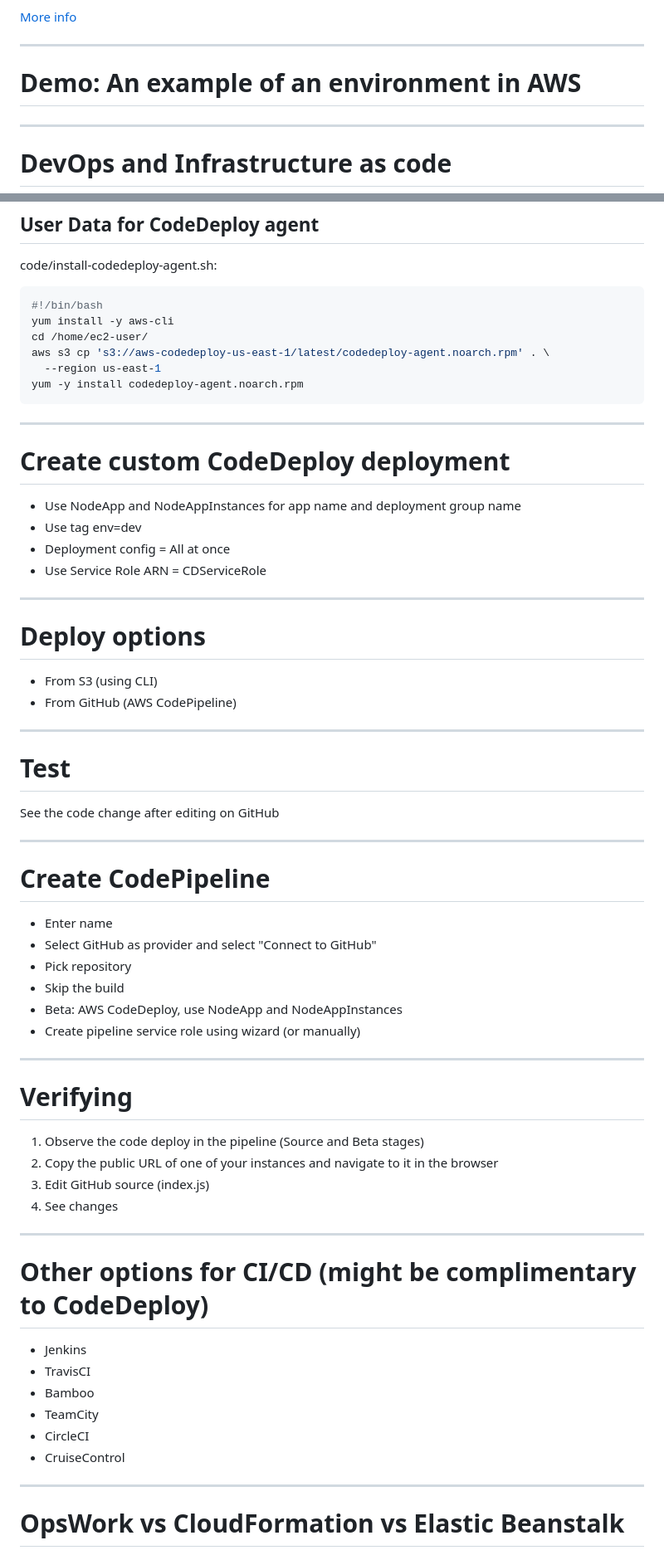
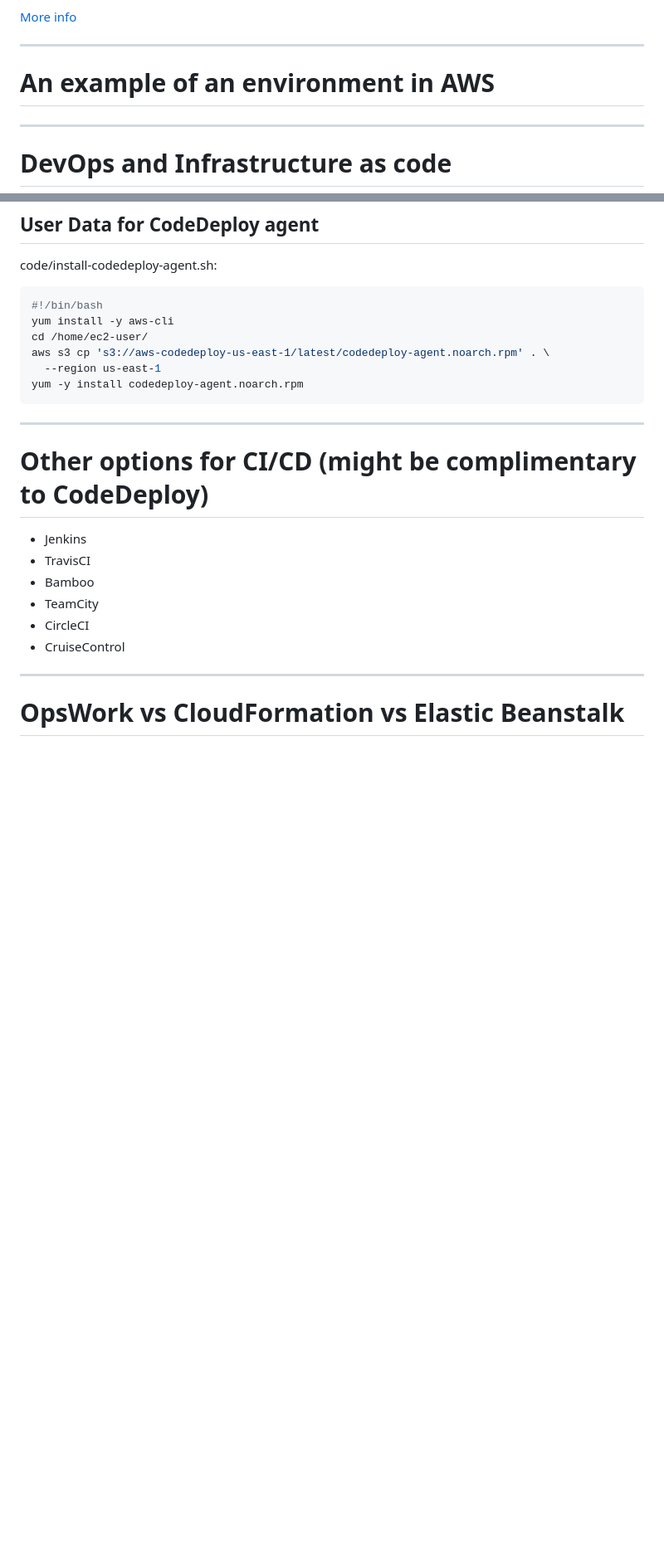
Before and after one commit to azat-co/aws-intermediate, a Markdown page: 02-modules.md, 2 parts joined by grey strips. Shown at 83% size. Drawn GitHub-style; blank space fills up the shorter version.

```diff
--- a/02-modules.md
+++ b/02-modules.md
@@ -107,7 +107,8 @@ Whitepaper: pdfs/AWS_Well-Architected_Framework.pdf
 
 ---
 
-# Demo: An example of an environment in AWS
+# An example of an environment in AWS
+
 
 ---
 
@@ -1740,48 +1705,6 @@ yum -y install codedeploy-agent.noarch.rpm
 
 ---
 
-# Create custom CodeDeploy deployment
-
-* Use NodeApp and NodeAppInstances for app name and deployment group name
-* Use tag env=dev
-* Deployment config = All at once
-* Use Service Role ARN = CDServiceRole
-
----
-
-# Deploy options
-
-* From S3 (using CLI)
-* From GitHub (AWS CodePipeline)
-
----
-
-# Test
-
-See the code change after editing on GitHub
-
----
-
-# Create CodePipeline
-
-* Enter name
-* Select GitHub as provider and select "Connect to GitHub"
-* Pick repository
-* Skip the build
-* Beta: AWS CodeDeploy, use NodeApp and NodeAppInstances
-* Create pipeline service role using wizard (or manually)
-
----
-
-# Verifying
-
-1. Observe the code deploy in the pipeline (Source and Beta stages)
-1. Copy the public URL of one of your instances and navigate to it in the browser
-1. Edit GitHub source (index.js)
-1. See changes
-
----
-
 # Other options for CI/CD (might be complimentary to CodeDeploy)
 
 * Jenkins
```
Also changed, not shown: other parts of 02-modules.md (+37 -67 lines), 01-overview.md (+49 -33 lines), 03-outro.md (+22 -7 lines), images/acloudguru.png (added), images/management-services.png (added).
